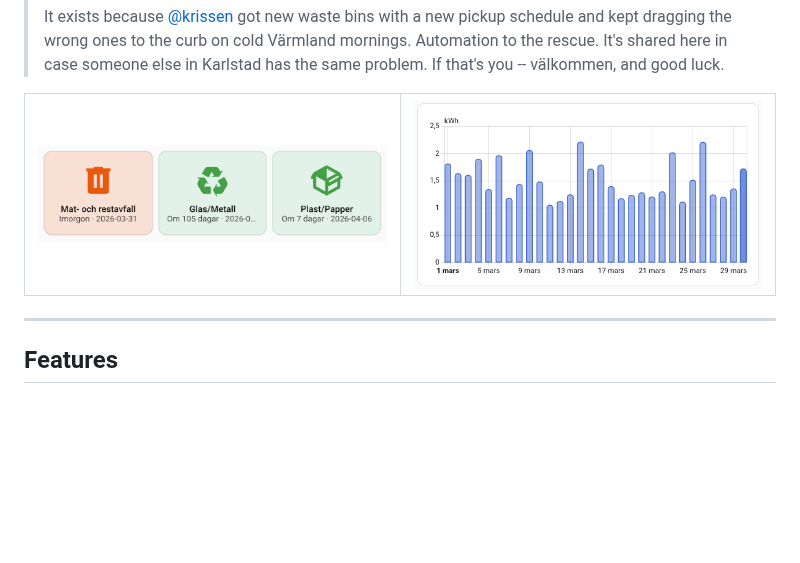
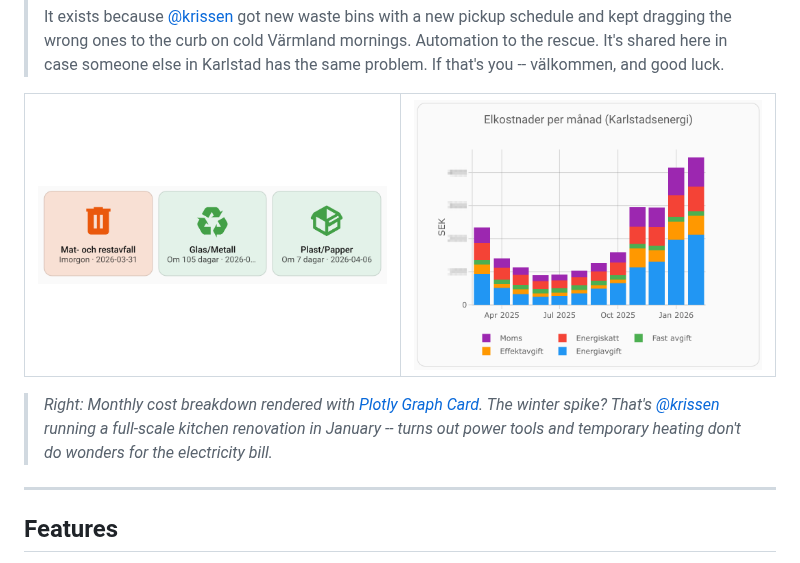
Before and after one commit to krissen/karlstadsenergi-homeassistant, a Markdown page: README.md, the part around the change. Rendered like a GitHub page; pictures changed too: docs/images/cost-monthly-plotly.png (added); blank space fills up the shorter version.

```diff
--- a/README.md
+++ b/README.md
@@ -15,8 +15,10 @@ A Home Assistant integration for [Karlstads Energi](https://www.karlstadsenergi.
 
 <table align="center"><tr>
   <td><img width="450" alt="Button Card with color-coded waste pickup dates" src="docs/images/button-card.png" /></td>
-  <td><img width="450" alt="Daily electricity consumption chart" src="docs/images/consumption-daily.png" /></td>
+  <td><img width="450" alt="Monthly electricity cost breakdown (Plotly)" src="docs/images/cost-monthly-plotly.png" /></td>
 </tr></table>
+
+> *Right: Monthly cost breakdown rendered with [Plotly Graph Card](https://github.com/dbuezas/lovelace-plotly-graph-card). The winter spike? That's [@krissen](https://github.com/krissen) running a full-scale kitchen renovation in January -- turns out power tools and temporary heating don't do wonders for the electricity bill.*
 
 ---
 
```
Also changed, not shown: docs/user/advanced.md (+92 -0 lines).
